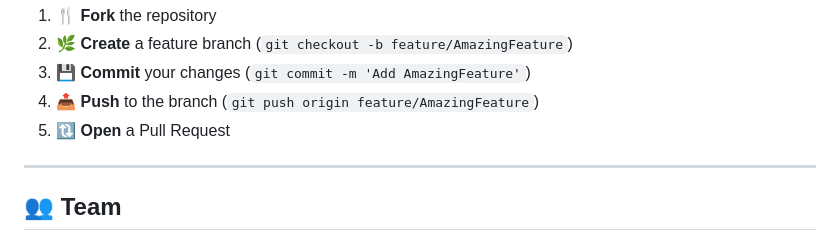
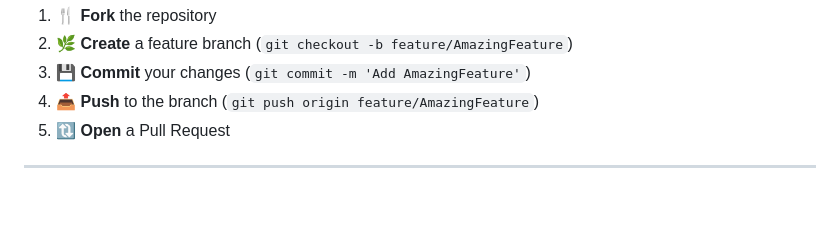
Before and after one commit to BREESCILLA/Online-Auction-System, a Markdown page: README.md, the part around one of its changes. Rendered like a GitHub page; blank space fills up the shorter version.

Commit message:
Remove  section from README.md

```diff
--- a/README.md
+++ b/README.md
@@ -235,5 +235,4 @@ Contributions are welcome! Here's how you can help:
 
 ---
 
-## 👥 Team
 
```
Also changed, not shown: other parts of README.md (+0 -20 lines).
